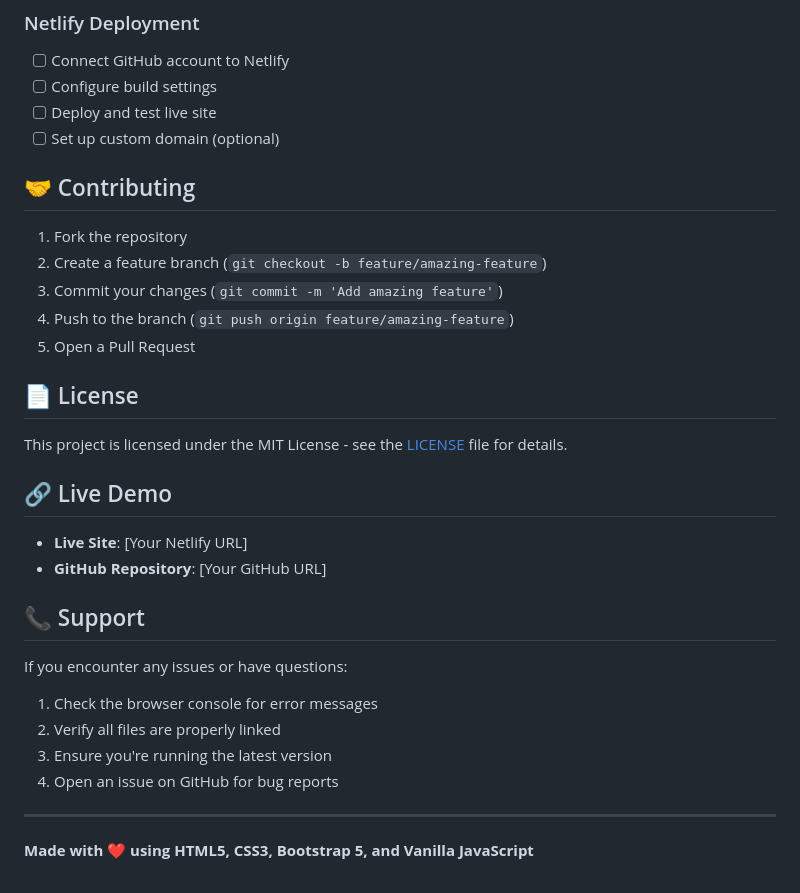
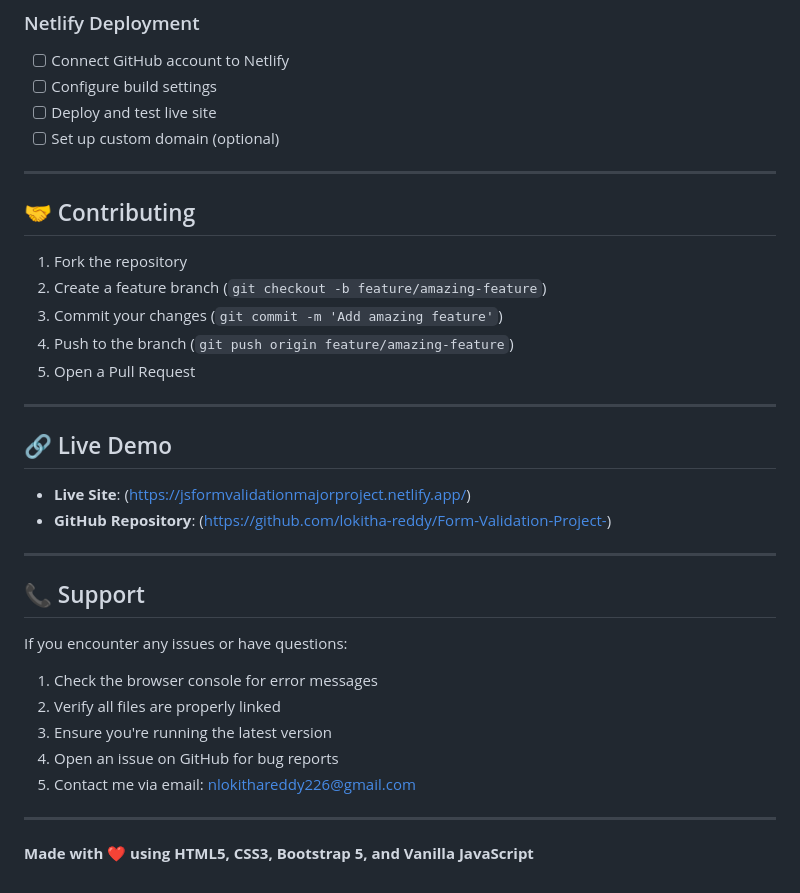
Before and after one commit to lokitha-reddy/Form-Validation-Project-, a Markdown page: README.md, the part around the change printed below. GitHub-like rendering.

```diff
--- a/README.md
+++ b/README.md
@@ -207,6 +225,8 @@ function validateFullName(name) {
 - [ ] Deploy and test live site
 - [ ] Set up custom domain (optional)
 
+---
+
 ## 🤝 Contributing
 
 1. Fork the repository
@@ -215,14 +235,14 @@ function validateFullName(name) {
 4. Push to the branch (`git push origin feature/amazing-feature`)
 5. Open a Pull Request
 
-## 📄 License
-
-This project is licensed under the MIT License - see the [LICENSE](LICENSE) file for details.
+---
 
 ## 🔗 Live Demo
 
-- **Live Site**: [Your Netlify URL]
-- **GitHub Repository**: [Your GitHub URL]
+- **Live Site**: (https://jsformvalidationmajorproject.netlify.app/)
+- **GitHub Repository**: (https://github.com/lokitha-reddy/Form-Validation-Project-)
+
+---
 
 ## 📞 Support
 
@@ -232,7 +252,7 @@ If you encounter any issues or have questions:
 2. Verify all files are properly linked
 3. Ensure you're running the latest version
 4. Open an issue on GitHub for bug reports
-
+5. Contact me via email: nlokithareddy226@gmail.com
 ---
 
 **Made with ❤️ using HTML5, CSS3, Bootstrap 5, and Vanilla JavaScript**
```
Also changed, not shown: other parts of README.md (+24 -6 lines).
